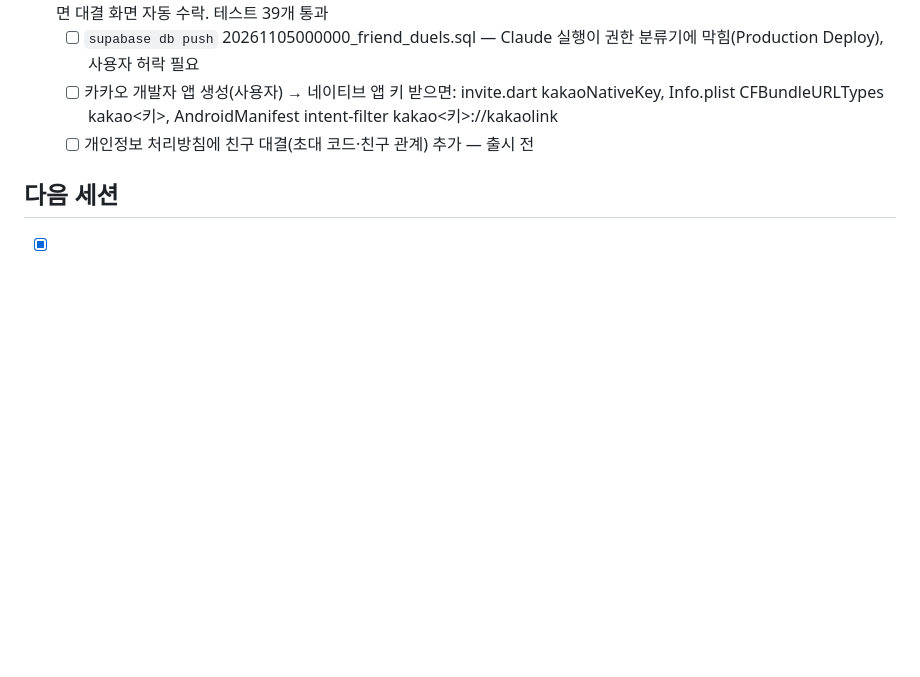
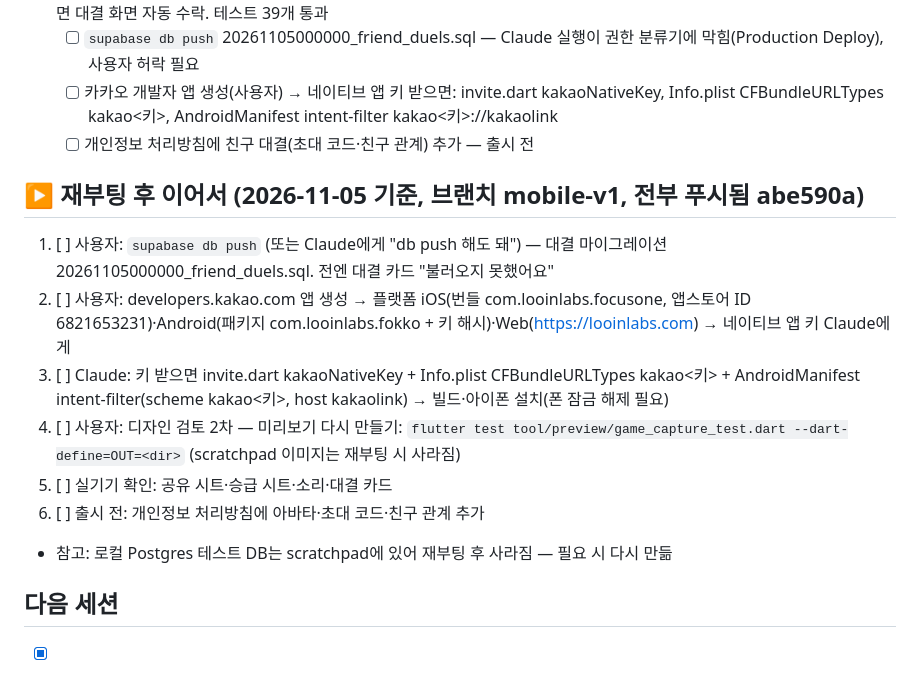
Before and after one commit to mingwonkim/focus-one, a Markdown page: todo.md, the part around the change. Rendered like a GitHub page; blank space fills up the shorter version.

Commit message:
todo: 재부팅 후 이어서 할 일 정리
Co-Authored-By: Claude Opus 5.5 <noreply@anthropic.com>

```diff
--- a/todo.md
+++ b/todo.md
@@ -104,6 +104,15 @@
   - [ ] 카카오 개발자 앱 생성(사용자) → 네이티브 앱 키 받으면: invite.dart kakaoNativeKey, Info.plist CFBundleURLTypes kakao<키>, AndroidManifest intent-filter kakao<키>://kakaolink
   - [ ] 개인정보 처리방침에 친구 대결(초대 코드·친구 관계) 추가 — 출시 전
 
+## ▶ 재부팅 후 이어서 (2026-11-05 기준, 브랜치 mobile-v1, 전부 푸시됨 abe590a)
+1. [ ] 사용자: `supabase db push` (또는 Claude에게 "db push 해도 돼") — 대결 마이그레이션 20261105000000_friend_duels.sql. 전엔 대결 카드 "불러오지 못했어요"
+2. [ ] 사용자: developers.kakao.com 앱 생성 → 플랫폼 iOS(번들 com.looinlabs.focusone, 앱스토어 ID 6821653231)·Android(패키지 com.looinlabs.fokko + 키 해시)·Web(https://looinlabs.com) → 네이티브 앱 키 Claude에게
+3. [ ] Claude: 키 받으면 invite.dart kakaoNativeKey + Info.plist CFBundleURLTypes kakao<키> + AndroidManifest intent-filter(scheme kakao<키>, host kakaolink) → 빌드·아이폰 설치(폰 잠금 해제 필요)
+4. [ ] 사용자: 디자인 검토 2차 — 미리보기 다시 만들기: `flutter test tool/preview/game_capture_test.dart --dart-define=OUT=<dir>` (scratchpad 이미지는 재부팅 시 사라짐)
+5. [ ] 실기기 확인: 공유 시트·승급 시트·소리·대결 카드
+6. [ ] 출시 전: 개인정보 처리방침에 아바타·초대 코드·친구 관계 추가
+- 참고: 로컬 Postgres 테스트 DB는 scratchpad에 있어 재부팅 후 사라짐 — 필요 시 다시 만듦
+
 ## 다음 세션
 - [x] GitHub Actions 빌드 통과 확인 — 실패는 10/07 미사용 import 1회(다음 커밋에서 해결), 이후 main 4회 연속 성공
 - [x] GitHub Actions에서 아이콘 단계(Windows bash·.deb Icon) 통과 확인 — 66f0fb8 성공
```
